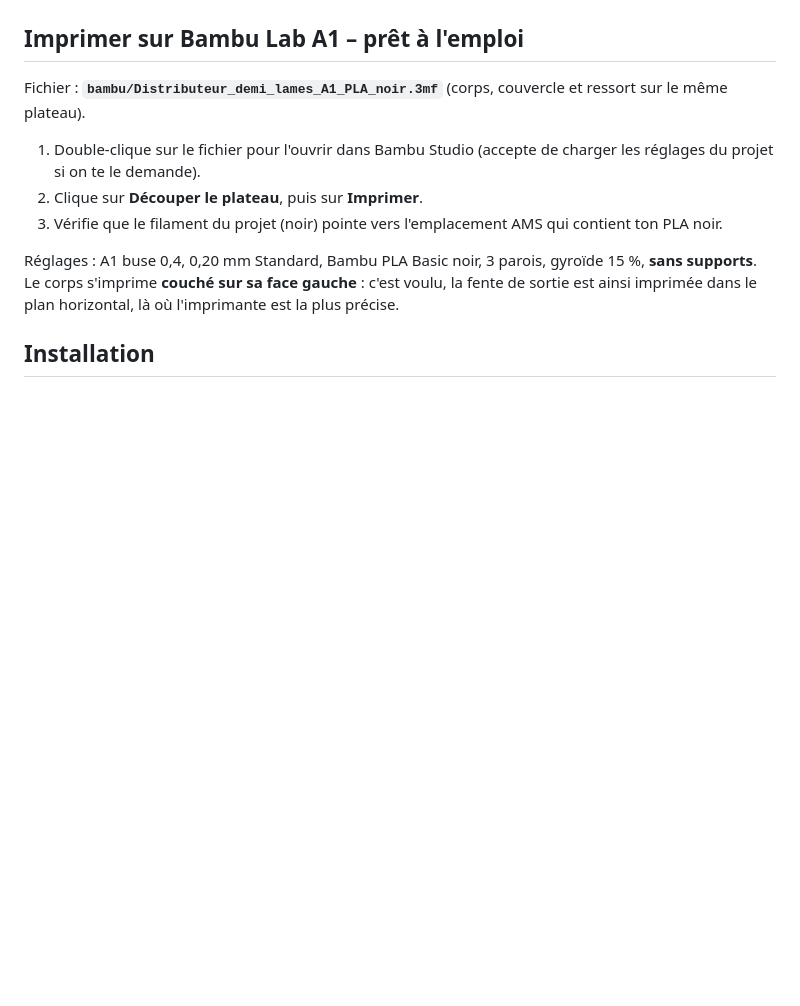
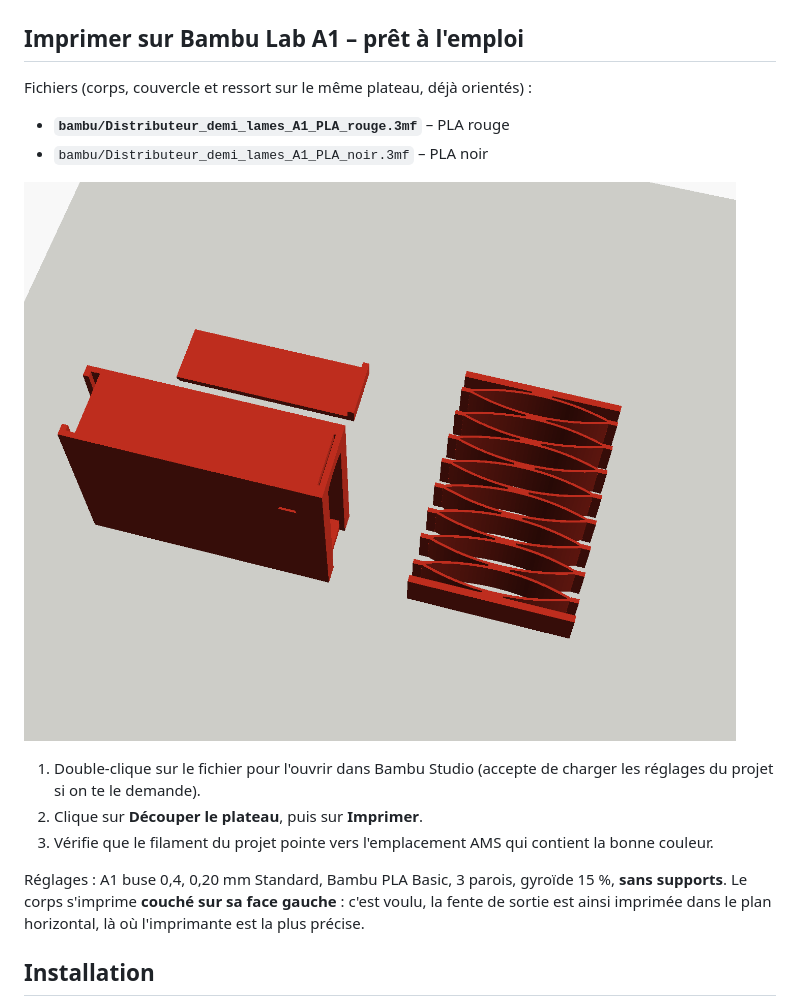
Before and after one commit to benjaminjschummer-lab/Support-tondeuse-, a Markdown page: distributeur-demi-lames/README.md, the part around the change. Rendered like a GitHub page; pictures changed too: distributeur-demi-lames/images/plateau_impression.png (added); blank space fills up the shorter version.

Commit message:
Distributeur : projet Bambu en PLA rouge + aperçu du plateau
Ajout d'une option --couleur au générateur de projets Bambu.

Co-Authored-By: Claude Opus 5.5 <noreply@anthropic.com>
Claude-Session: https://claude.ai/code/session_01EPz41bgqextJTfwzMFbErq

```diff
--- a/distributeur-demi-lames/README.md
+++ b/distributeur-demi-lames/README.md
@@ -10,13 +10,17 @@ Les lames sont pressées par un **ressort imprimé en arcs empilés**, ferme et
 
 ## Imprimer sur Bambu Lab A1 – prêt à l'emploi
 
-Fichier : **`bambu/Distributeur_demi_lames_A1_PLA_noir.3mf`** (corps, couvercle et ressort sur le même plateau).
+Fichiers (corps, couvercle et ressort sur le même plateau, déjà orientés) :
+- **`bambu/Distributeur_demi_lames_A1_PLA_rouge.3mf`** – PLA rouge
+- `bambu/Distributeur_demi_lames_A1_PLA_noir.3mf` – PLA noir
+
+![Plateau](images/plateau_impression.png)
 
 1. Double-clique sur le fichier pour l'ouvrir dans Bambu Studio (accepte de charger les réglages du projet si on te le demande).
 2. Clique sur **Découper le plateau**, puis sur **Imprimer**.
-3. Vérifie que le filament du projet (noir) pointe vers l'emplacement AMS qui contient ton PLA noir.
+3. Vérifie que le filament du projet pointe vers l'emplacement AMS qui contient la bonne couleur.
 
-Réglages : A1 buse 0,4, 0,20 mm Standard, Bambu PLA Basic noir, 3 parois, gyroïde 15 %, **sans supports**.
+Réglages : A1 buse 0,4, 0,20 mm Standard, Bambu PLA Basic, 3 parois, gyroïde 15 %, **sans supports**.
 Le corps s'imprime **couché sur sa face gauche** : c'est voulu, la fente de sortie est ainsi imprimée dans le plan horizontal, là où l'imprimante est la plus précise.
 
 ## Installation
```
Also changed, not shown: 2 other files.
